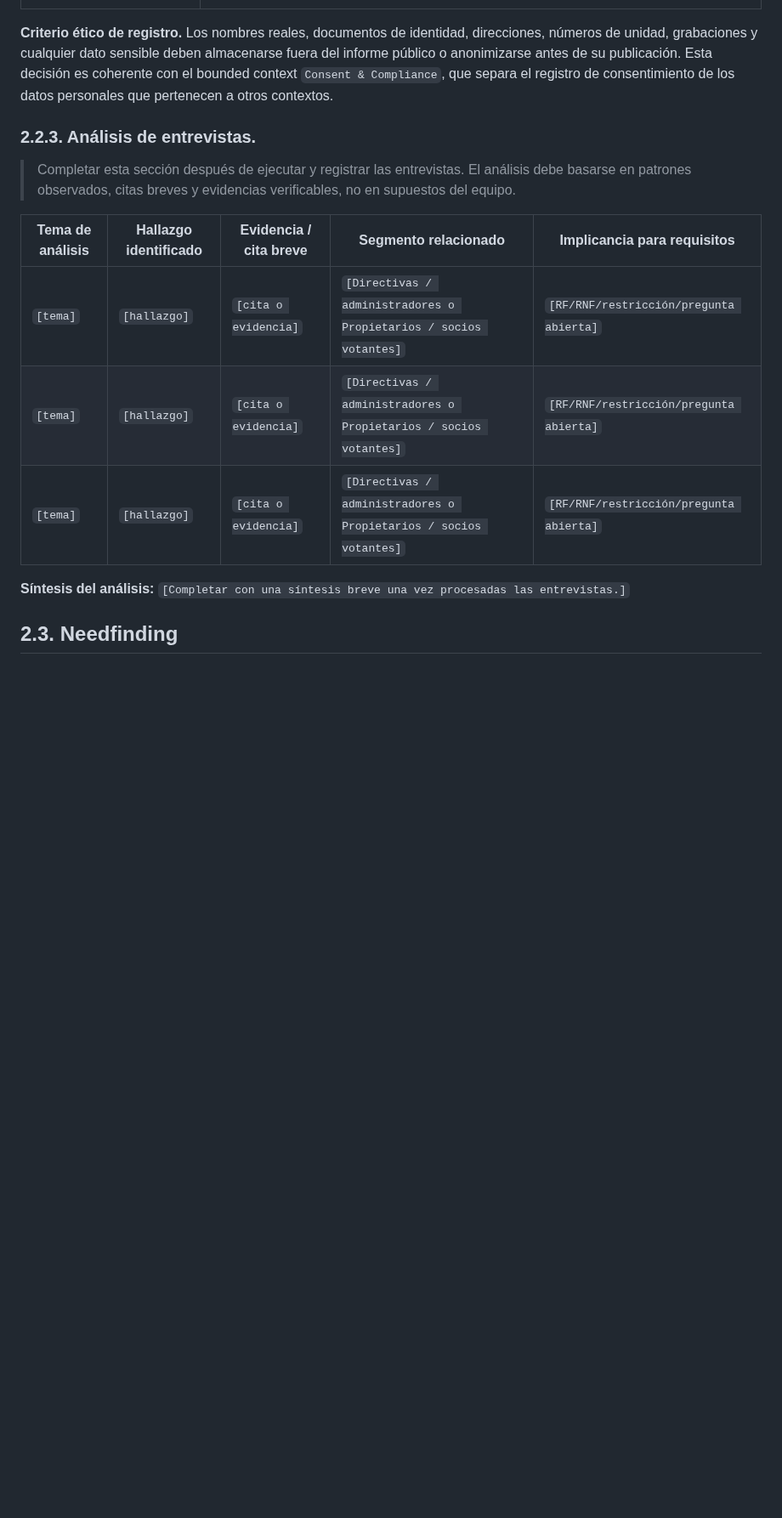
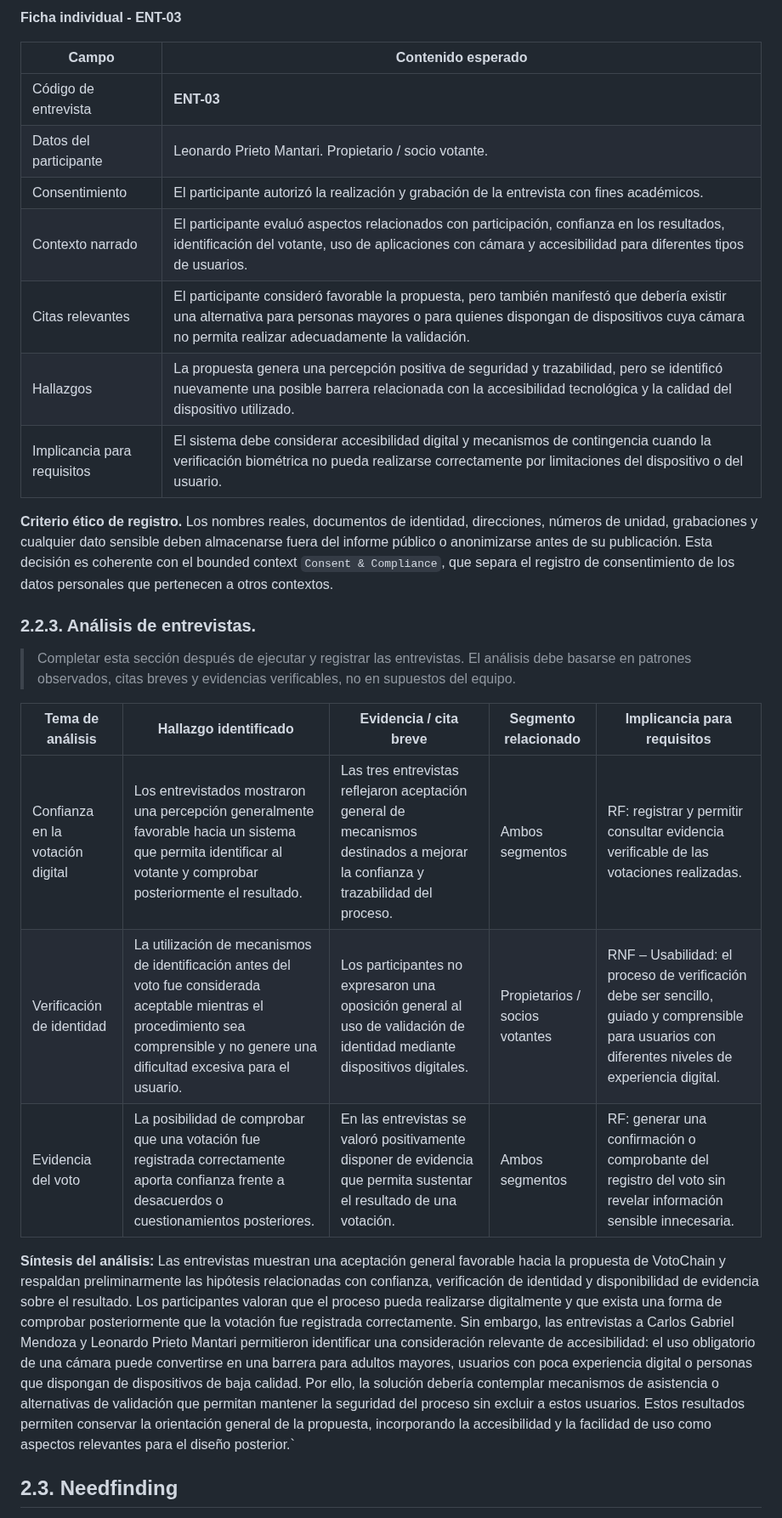
Before and after one commit to Morocoders-Arq-9056/votochain-project-document, a Markdown page: README.md, the part around one of its changes. Shown at 85% size. Rendered like a GitHub page; blank space fills up the shorter version.

Commit message:
docs: Registro de 3 entrevistas

```diff
--- a/README.md
+++ b/README.md
@@ -471,3 +486,14 @@ El trabajo de entrevistas se plantea como investigación cualitativa semiestruct
+**Ficha individual - ENT-03**
+
+| Campo | Contenido esperado |
+|---|---|
+| Código de entrevista | **ENT-03** |
+| Datos del participante | Leonardo Prieto Mantari. Propietario / socio votante. |
+| Consentimiento | El participante autorizó la realización y grabación de la entrevista con fines académicos. |
+| Contexto narrado | El participante evaluó aspectos relacionados con participación, confianza en los resultados, identificación del votante, uso de aplicaciones con cámara y accesibilidad para diferentes tipos de usuarios. |
+| Citas relevantes | El participante consideró favorable la propuesta, pero también manifestó que debería existir una alternativa para personas mayores o para quienes dispongan de dispositivos cuya cámara no permita realizar adecuadamente la validación. |
+| Hallazgos | La propuesta genera una percepción positiva de seguridad y trazabilidad, pero se identificó nuevamente una posible barrera relacionada con la accesibilidad tecnológica y la calidad del dispositivo utilizado.|
+| Implicancia para requisitos | El sistema debe considerar accesibilidad digital y mecanismos de contingencia cuando la verificación biométrica no pueda realizarse correctamente por limitaciones del dispositivo o del usuario. |
 
 **Criterio ético de registro.** Los nombres reales, documentos de identidad, direcciones, números de unidad, grabaciones y cualquier dato sensible deben almacenarse fuera del informe público o anonimizarse antes de su publicación. Esta decisión es coherente con el bounded context `Consent & Compliance`, que separa el registro de consentimiento de los datos personales que pertenecen a otros contextos.
 
@@ -477,11 +503,11 @@ El trabajo de entrevistas se plantea como investigación cualitativa semiestruct
 
 | Tema de análisis | Hallazgo identificado | Evidencia / cita breve | Segmento relacionado | Implicancia para requisitos |
 |---|---|---|---|---|
-| `[tema]` | `[hallazgo]` | `[cita o evidencia]` | `[Directivas / administradores o Propietarios / socios votantes]` | `[RF/RNF/restricción/pregunta abierta]` |
-| `[tema]` | `[hallazgo]` | `[cita o evidencia]` | `[Directivas / administradores o Propietarios / socios votantes]` | `[RF/RNF/restricción/pregunta abierta]` |
-| `[tema]` | `[hallazgo]` | `[cita o evidencia]` | `[Directivas / administradores o Propietarios / socios votantes]` | `[RF/RNF/restricción/pregunta abierta]` |
+| Confianza en la votación digital | Los entrevistados mostraron una percepción generalmente favorable hacia un sistema que permita identificar al votante y comprobar posteriormente el resultado. | Las tres entrevistas reflejaron aceptación general de mecanismos destinados a mejorar la confianza y trazabilidad del proceso. | Ambos segmentos | RF: registrar y permitir consultar evidencia verificable de las votaciones realizadas. |
+| Verificación de identidad | La utilización de mecanismos de identificación antes del voto fue considerada aceptable mientras el procedimiento sea comprensible y no genere una dificultad excesiva para el usuario. | Los participantes no expresaron una oposición general al uso de validación de identidad mediante dispositivos digitales. | Propietarios / socios votantes | RNF – Usabilidad: el proceso de verificación debe ser sencillo, guiado y comprensible para usuarios con diferentes niveles de experiencia digital. |
+| Evidencia del voto | La posibilidad de comprobar que una votación fue registrada correctamente aporta confianza frente a desacuerdos o cuestionamientos posteriores. | En las entrevistas se valoró positivamente disponer de evidencia que permita sustentar el resultado de una votación. | Ambos segmentos | RF: generar una confirmación o comprobante del registro del voto sin revelar información sensible innecesaria. |
 
-**Síntesis del análisis:** `[Completar con una síntesis breve una vez procesadas las entrevistas.]`
+**Síntesis del análisis:** Las entrevistas muestran una aceptación general favorable hacia la propuesta de VotoChain y respaldan preliminarmente las hipótesis relacionadas con confianza, verificación de identidad y disponibilidad de evidencia sobre el resultado. Los participantes valoran que el proceso pueda realizarse digitalmente y que exista una forma de comprobar posteriormente que la votación fue registrada correctamente. Sin embargo, las entrevistas a Carlos Gabriel Mendoza y Leonardo Prieto Mantari permitieron identificar una consideración relevante de accesibilidad: el uso obligatorio de una cámara puede convertirse en una barrera para adultos mayores, usuarios con poca experiencia digital o personas que dispongan de dispositivos de baja calidad. Por ello, la solución debería contemplar mecanismos de asistencia o alternativas de validación que permitan mantener la seguridad del proceso sin excluir a estos usuarios. Estos resultados permiten conservar la orientación general de la propuesta, incorporando la accesibilidad y la facilidad de uso como aspectos relevantes para el diseño posterior.`
 
 ## **2.3. Needfinding**
 
```
Also changed, not shown: other parts of README.md (+27 -12 lines), assets/FotoSebastian.png (added).
